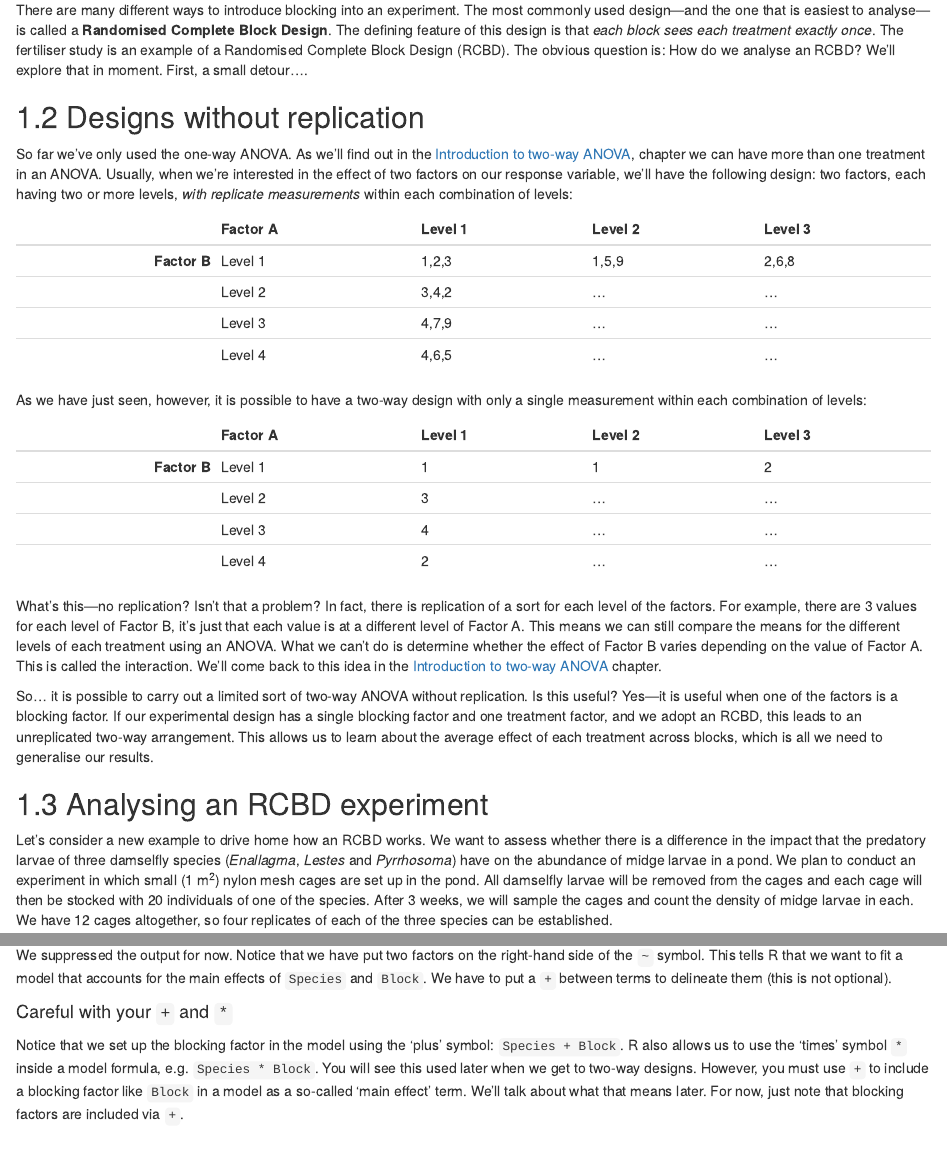
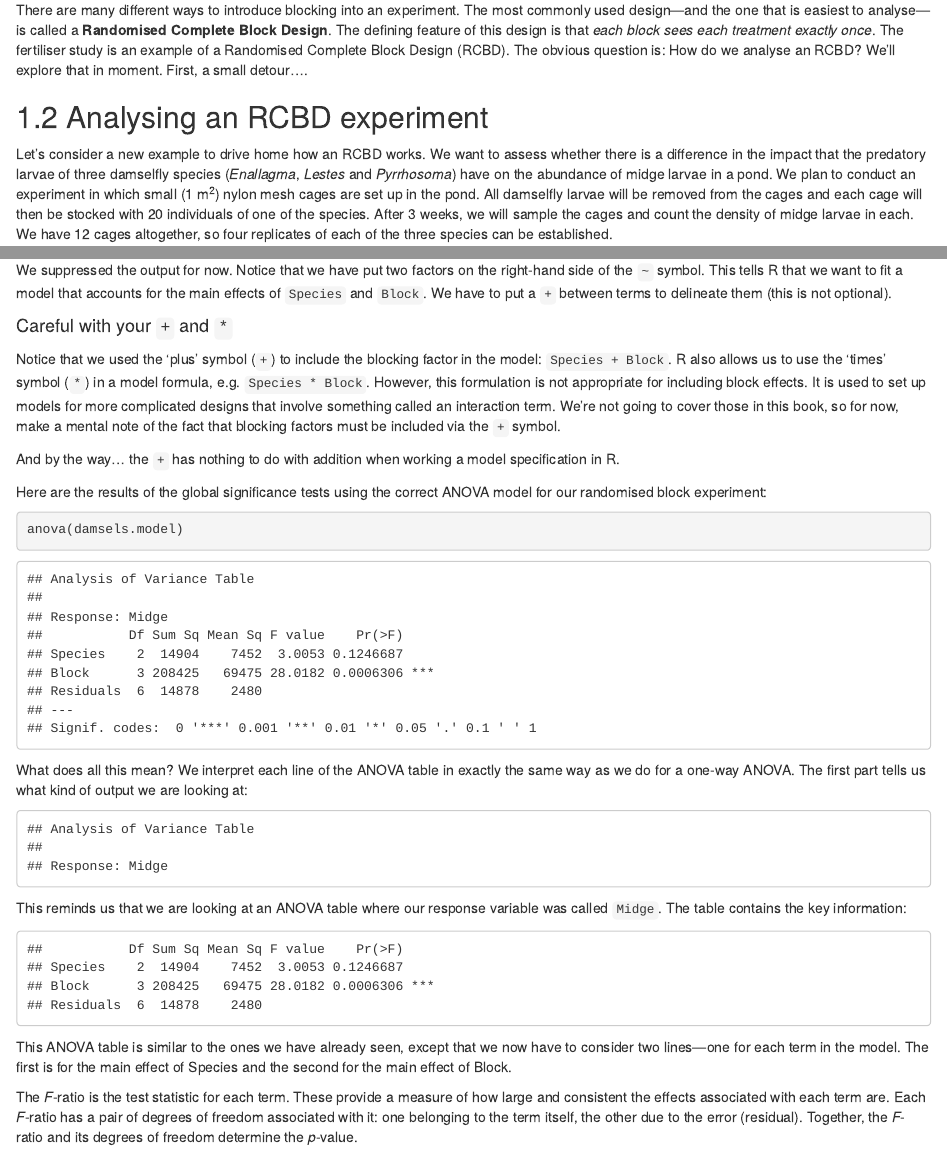
Before and after one commit to tuos-bio-data-skills/intro-stats-book, an R Markdown document (6_03_randomised_block_designs_R.Rmd): the page in a window 1100 px wide, from 1070 px down, and a second part further down, joined at a grey line. Rendered offline with R 4.5, knitr and Pandoc, with nearby package versions; drawn as R Markdown's standard HTML page in place of the format the file asks for; common packages that the code uses without loading them are loaded.

Commit message:
remove refs to two-way designs / interactions in rcbd chapter

````diff
--- a/6_03_randomised_block_designs_R.Rmd
+++ b/6_03_randomised_block_designs_R.Rmd
@@ -30,30 +30,6 @@ Each treatment level is represented in each field (block), but only once. The ex
 -   Why is each treatment level represented only once within blocks? This design gives us the best chance of generalising our results. If we are interested in the overall effect of fertiliser, we should prefer to put our effort into including a range of possible environmental conditions. If we only did the experiment in one field, the results might turn out to be rather unusual. We are not interested in the environmental variation as such. We want to know for a range of conditions, whatever they might be, whether there are consistent differences between fertiliser application rates.
 
 There are many different ways to introduce blocking into an experiment. The most commonly used design---and the one that is easiest to analyse---is called a **Randomised Complete Block Design**. The defining feature of this design is that *each block sees each treatment exactly once*. The fertiliser study is an example of a Randomised Complete Block Design (RCBD). The obvious question is: How do we analyse an RCBD? We'll explore that in moment. First, a small detour....
-
-## Designs without replication
-
-So far we've only used the one-way ANOVA. As we'll find out in the [Introduction to two-way ANOVA](#two-way-anova-intro), chapter we can have more than one treatment in an ANOVA. Usually, when we're interested in the effect of two factors on our response variable, we'll have the following design: two factors, each having two or more levels, *with replicate measurements* within each combination of levels:
-
-|              | **Factor A** | Level 1 | Level 2 | Level 3 |
-|-------------:|:-------------|:--------|:--------|:--------|
-| **Factor B** | Level 1      | 1,2,3   | 1,5,9   | 2,6,8   |
-|              | Level 2      | 3,4,2   | ...     | ...     |
-|              | Level 3      | 4,7,9   | ...     | ...     |
-|              | Level 4      | 4,6,5   | ...     | ...     |
-
-As we have just seen, however, it is possible to have a two-way design with only a single measurement within each combination of levels:
-
-|              | **Factor A** | Level 1 | Level 2 | Level 3 |
-|-------------:|:-------------|:--------|:--------|:--------|
-| **Factor B** | Level 1      | 1       | 1       | 2       |
-|              | Level 2      | 3       | ...     | ...     |
-|              | Level 3      | 4       | ...     | ...     |
-|              | Level 4      | 2       | ...     | ...     |
-
-What's this---no replication? Isn't that a problem? In fact, there is replication of a sort for each level of the factors. For example, there are 3 values for each level of Factor B, it's just that each value is at a different level of Factor A. This means we can still compare the means for the different levels of each treatment using an ANOVA. What we can't do is determine whether the effect of Factor B varies depending on the value of Factor A. This is called the interaction. We'll come back to this idea in the [Introduction to two-way ANOVA](#two-way-anova-intro) chapter.
-
-So... it is possible to carry out a limited sort of two-way ANOVA without replication. Is this useful? Yes---it is useful when one of the factors is a blocking factor. If our experimental design has a single blocking factor and one treatment factor, and we adopt an RCBD, this leads to an unreplicated two-way arrangement. This allows us to learn about the average effect of each treatment across blocks, which is all we need to generalise our results.
 
 ## Analysing an RCBD experiment
 
@@ -99,9 +75,9 @@ We suppressed the output for now. Notice that we have put two factors on the rig
 ::: {.infobox .warning data-latex="{warning}"}
 #### Careful with your `+` and `*` {.unnumbered}
 
-Notice that we set up the blocking factor in the model using the 'plus' symbol: `Species + Block`. R also allows us to use the 'times' symbol `*` inside a model formula, e.g. `Species * Block`. You will see this used later when we get to two-way designs. However, you must use `+` to include a blocking factor like `Block` in a model as a so-called 'main effect' term. We'll talk about what that means later. For now, just note that blocking factors are included via `+`.
+Notice that we used the 'plus' symbol (`+`) to include the blocking factor in the model: `Species + Block`. R also allows us to use the 'times' symbol (`*`) in a model formula, e.g. `Species * Block`. However, this formulation is not appropriate for including block effects. It is used to set up models for more complicated designs that involve something called an interaction term. We're not going to cover those in this book, so for now, make a mental note of the fact that blocking factors must be included via the `+` symbol.
 
-And by the way... the `+` has nothing to do with addition when working with model specifications in R.
+And by the way... the `+` has nothing to do with addition when working a model specification in R.
 :::
 
 ```{r, echo = FALSE}
````
Also changed, not shown: 6_03_randomised_block_designs_R.Rmd (4 more changed lines).
